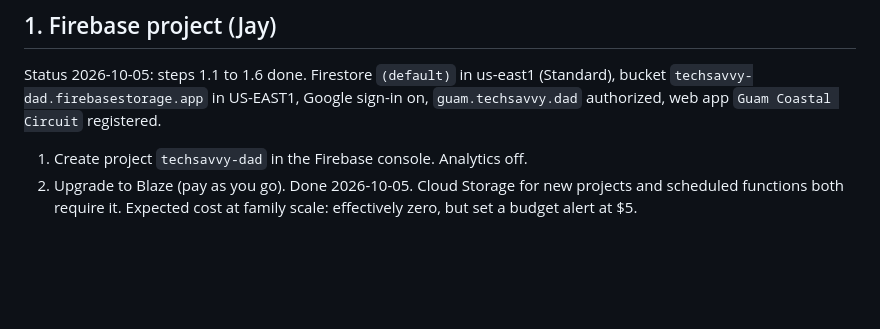
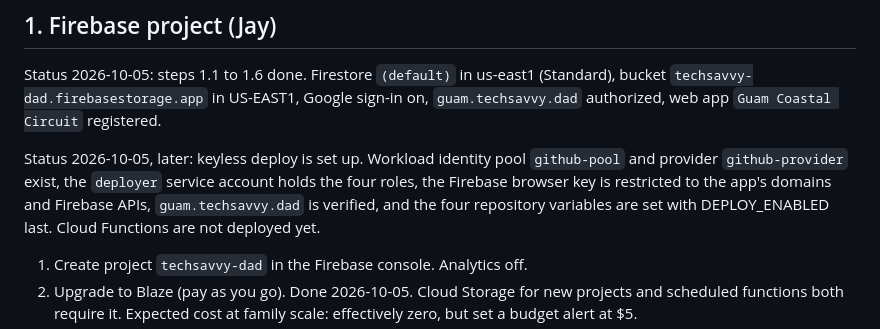
Before and after one commit to JFontanini/trip-companion, a Markdown page: DEPLOY.md, the part around the change. Drawn GitHub-style; blank space fills up the shorter version.

Commit message:
Record keyless deploy setup in DEPLOY.md
The first deploy run after the Reef Atlas merge started before DEPLOY_ENABLED was saved,
so it skipped. This commit records the setup and starts the deploy.

Co-Authored-By: Claude Opus 5.5 <noreply@anthropic.com>
Claude-Session: https://claude.ai/code/session_01C9oUc66Dn5F8bY9h3EMzmt

```diff
--- a/DEPLOY.md
+++ b/DEPLOY.md
@@ -8,6 +8,11 @@ interactive login or DNS). Everything after step 7 is automatic on push to `main
 Status 2026-10-05: steps 1.1 to 1.6 done. Firestore `(default)` in us-east1 (Standard),
 bucket `techsavvy-dad.firebasestorage.app` in US-EAST1, Google sign-in on, `guam.techsavvy.dad`
 authorized, web app `Guam Coastal Circuit` registered.
+
+Status 2026-10-05, later: keyless deploy is set up. Workload identity pool `github-pool` and provider
+`github-provider` exist, the `deployer` service account holds the four roles, the Firebase browser key
+is restricted to the app's domains and Firebase APIs, `guam.techsavvy.dad` is verified, and the four
+repository variables are set with DEPLOY_ENABLED last. Cloud Functions are not deployed yet.
 
 1. Create project `techsavvy-dad` in the Firebase console. Analytics off.
 2. Upgrade to Blaze (pay as you go). Done 2026-10-05. Cloud Storage for new projects and scheduled
```
